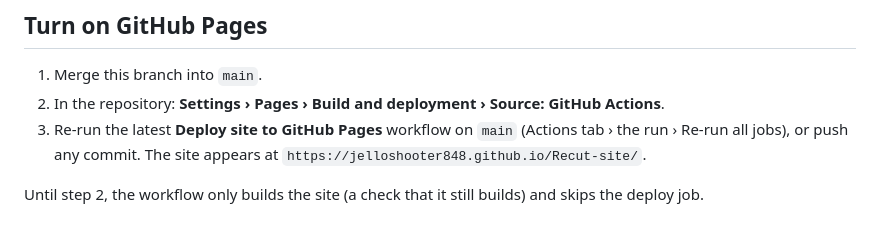
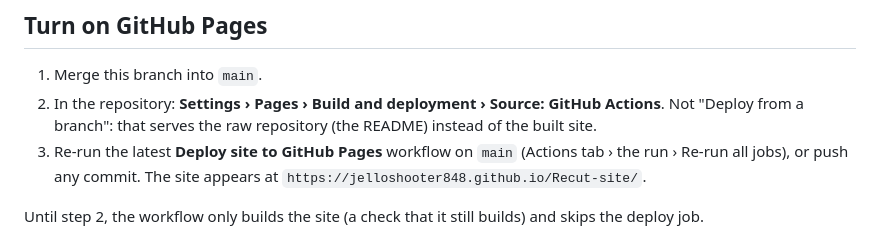
Before and after one commit to jelloshooter848/Recut-site, a Markdown page: README.md, the part around one of its changes. GitHub-like rendering.

Commit message:
README: link the live site at the top; warn against branch deploys
Co-Authored-By: Claude <noreply@anthropic.com>

```diff
--- a/README.md
+++ b/README.md
@@ -69,7 +71,8 @@ the patterns in `assets/js/site.js`.
 ## Turn on GitHub Pages
 
 1. Merge this branch into `main`.
-2. In the repository: **Settings › Pages › Build and deployment › Source: GitHub Actions**.
+2. In the repository: **Settings › Pages › Build and deployment › Source: GitHub Actions**. Not "Deploy from a
+   branch": that serves the raw repository (the README) instead of the built site.
 3. Re-run the latest **Deploy site to GitHub Pages** workflow on `main` (Actions tab › the run › Re-run all jobs), or
    push any commit. The site appears at `https://jelloshooter848.github.io/Recut-site/`.
 
```
Also changed, not shown: other parts of README.md (+2 -0 lines).
